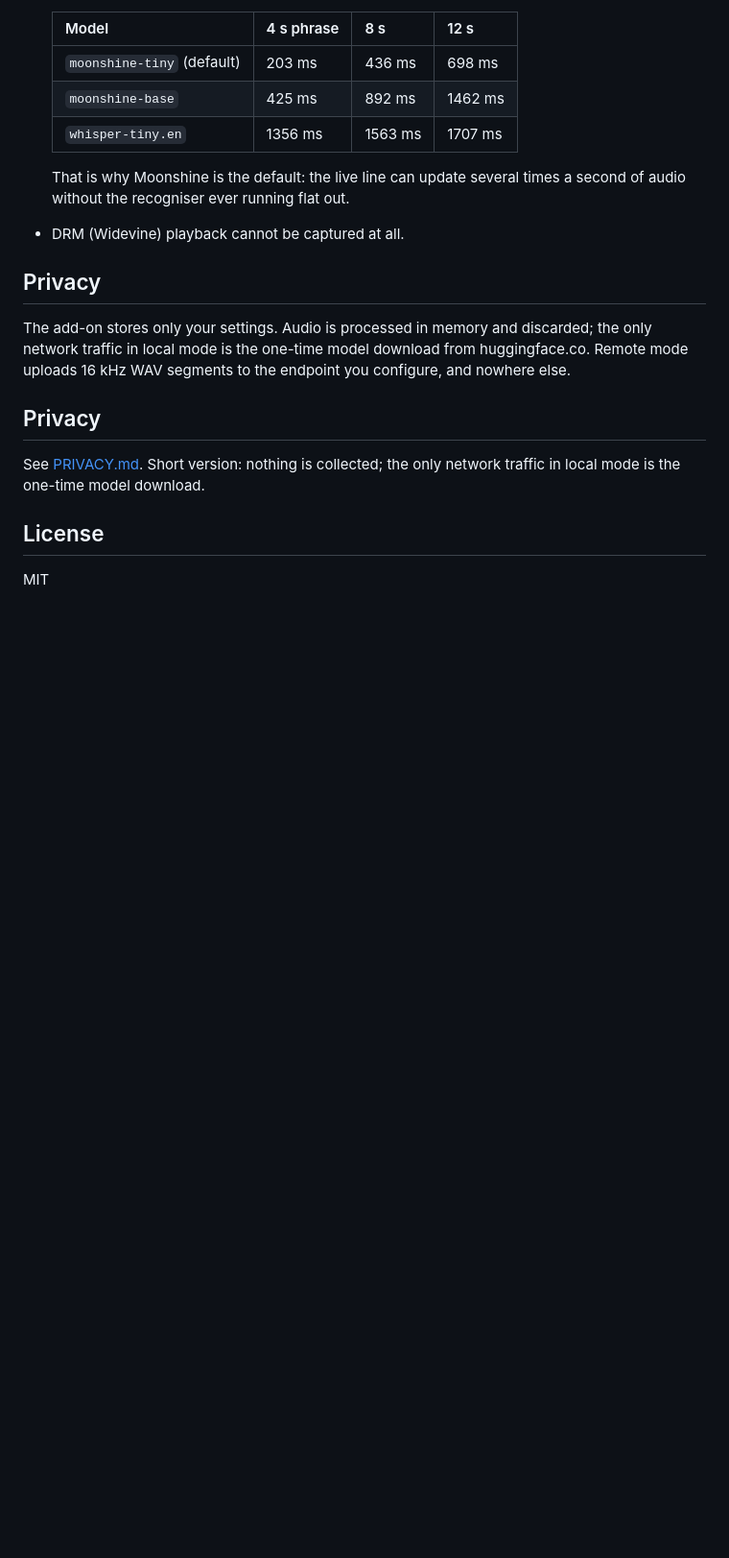
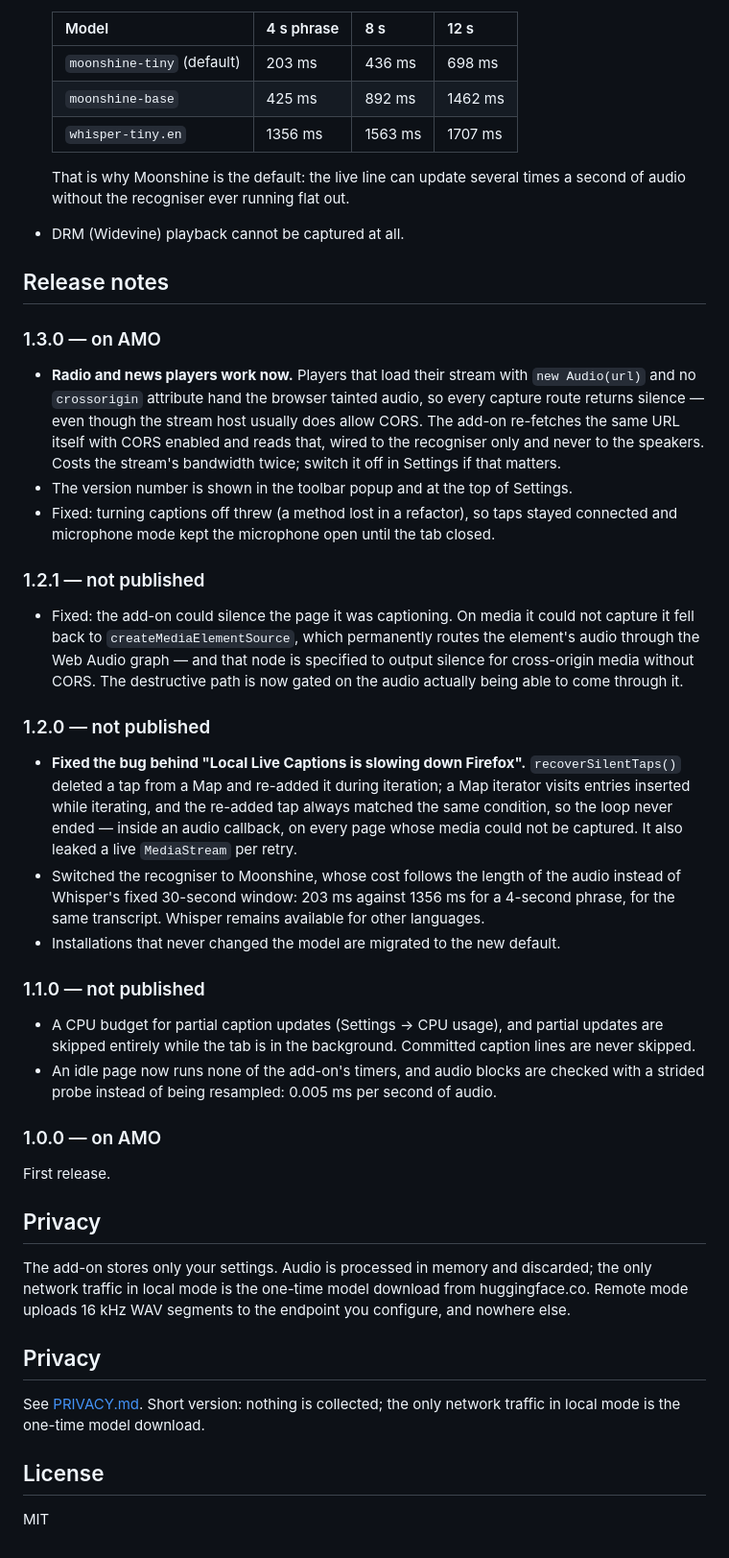
Before and after one commit to EricZhou866/LiveCaption, a Markdown page: README.md, the part around the change. Shown at 96% size. Drawn GitHub-style; blank space fills up the shorter version.

Commit message:
Add release notes to the README
1.3.0 is live on AMO, so record what each build changed and which ones
users actually received — 1.1.0 through 1.2.1 were interim builds that
were tested locally and never published, and the two bugs that mattered
most (the infinite loop, and the fallback that muted the page) are worth
writing down rather than leaving in commit messages.

Co-Authored-By: Claude Opus 5 <noreply@anthropic.com>

```diff
--- a/README.md
+++ b/README.md
@@ -188,6 +188,52 @@ since content scripts only inject on page load.
   of audio without the recogniser ever running flat out.
 - DRM (Widevine) playback cannot be captured at all.
 
+## Release notes
+
+### 1.3.0 — on AMO
+
+- **Radio and news players work now.** Players that load their stream with
+  `new Audio(url)` and no `crossorigin` attribute hand the browser tainted audio, so
+  every capture route returns silence — even though the stream host usually does allow
+  CORS. The add-on re-fetches the same URL itself with CORS enabled and reads that,
+  wired to the recogniser only and never to the speakers. Costs the stream's bandwidth
+  twice; switch it off in Settings if that matters.
+- The version number is shown in the toolbar popup and at the top of Settings.
+- Fixed: turning captions off threw (a method lost in a refactor), so taps stayed
+  connected and microphone mode kept the microphone open until the tab closed.
+
+### 1.2.1 — not published
+
+- Fixed: the add-on could silence the page it was captioning. On media it could not
+  capture it fell back to `createMediaElementSource`, which permanently routes the
+  element's audio through the Web Audio graph — and that node is specified to output
+  silence for cross-origin media without CORS. The destructive path is now gated on the
+  audio actually being able to come through it.
+
+### 1.2.0 — not published
+
+- **Fixed the bug behind "Local Live Captions is slowing down Firefox".**
+  `recoverSilentTaps()` deleted a tap from a Map and re-added it during iteration; a Map
+  iterator visits entries inserted while iterating, and the re-added tap always matched
+  the same condition, so the loop never ended — inside an audio callback, on every page
+  whose media could not be captured. It also leaked a live `MediaStream` per retry.
+- Switched the recogniser to Moonshine, whose cost follows the length of the audio
+  instead of Whisper's fixed 30-second window: 203 ms against 1356 ms for a 4-second
+  phrase, for the same transcript. Whisper remains available for other languages.
+- Installations that never changed the model are migrated to the new default.
+
+### 1.1.0 — not published
+
+- A CPU budget for partial caption updates (Settings → CPU usage), and partial updates
+  are skipped entirely while the tab is in the background. Committed caption lines are
+  never skipped.
+- An idle page now runs none of the add-on's timers, and audio blocks are checked with a
+  strided probe instead of being resampled: 0.005 ms per second of audio.
+
+### 1.0.0 — on AMO
+
+First release.
+
 ## Privacy
 
 The add-on stores only your settings. Audio is processed in memory and discarded; the
```
